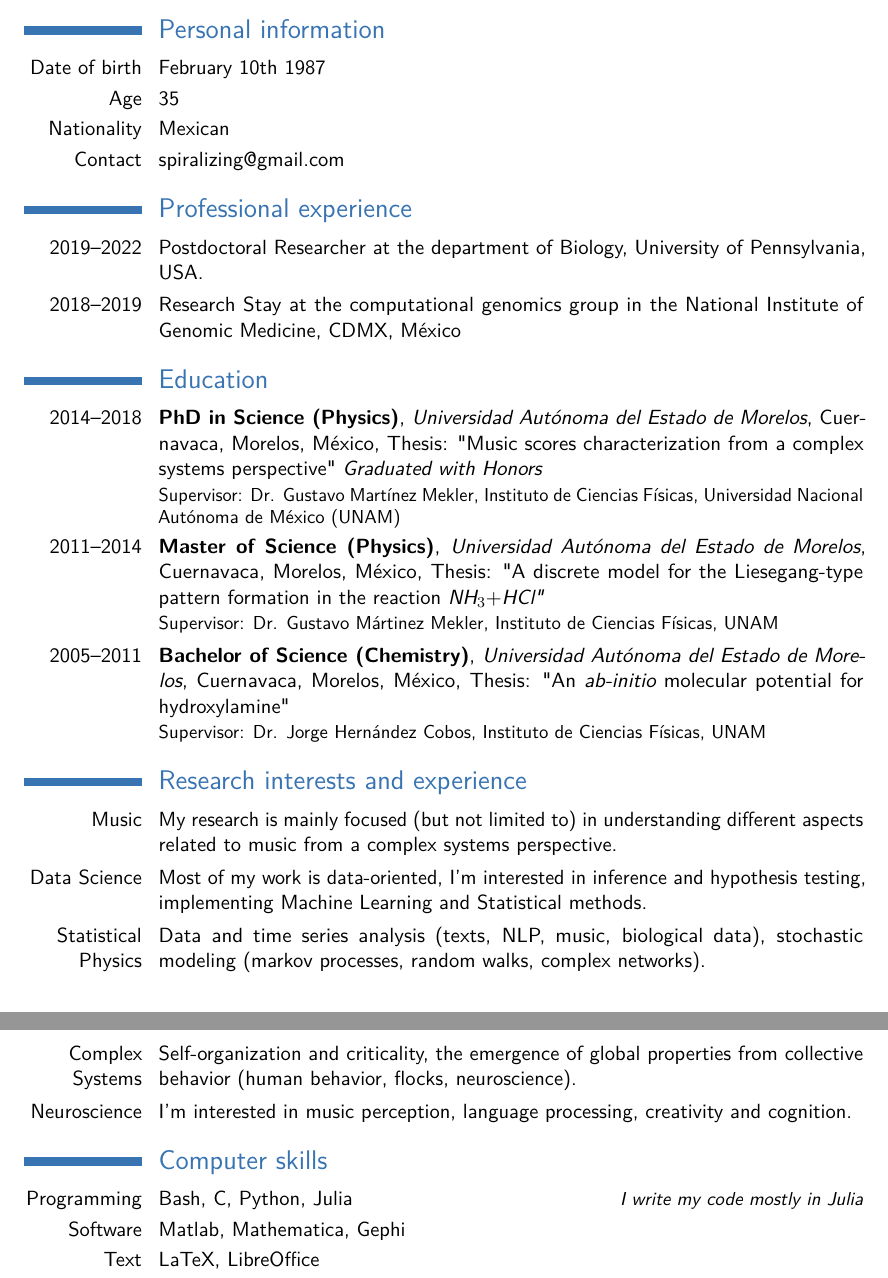
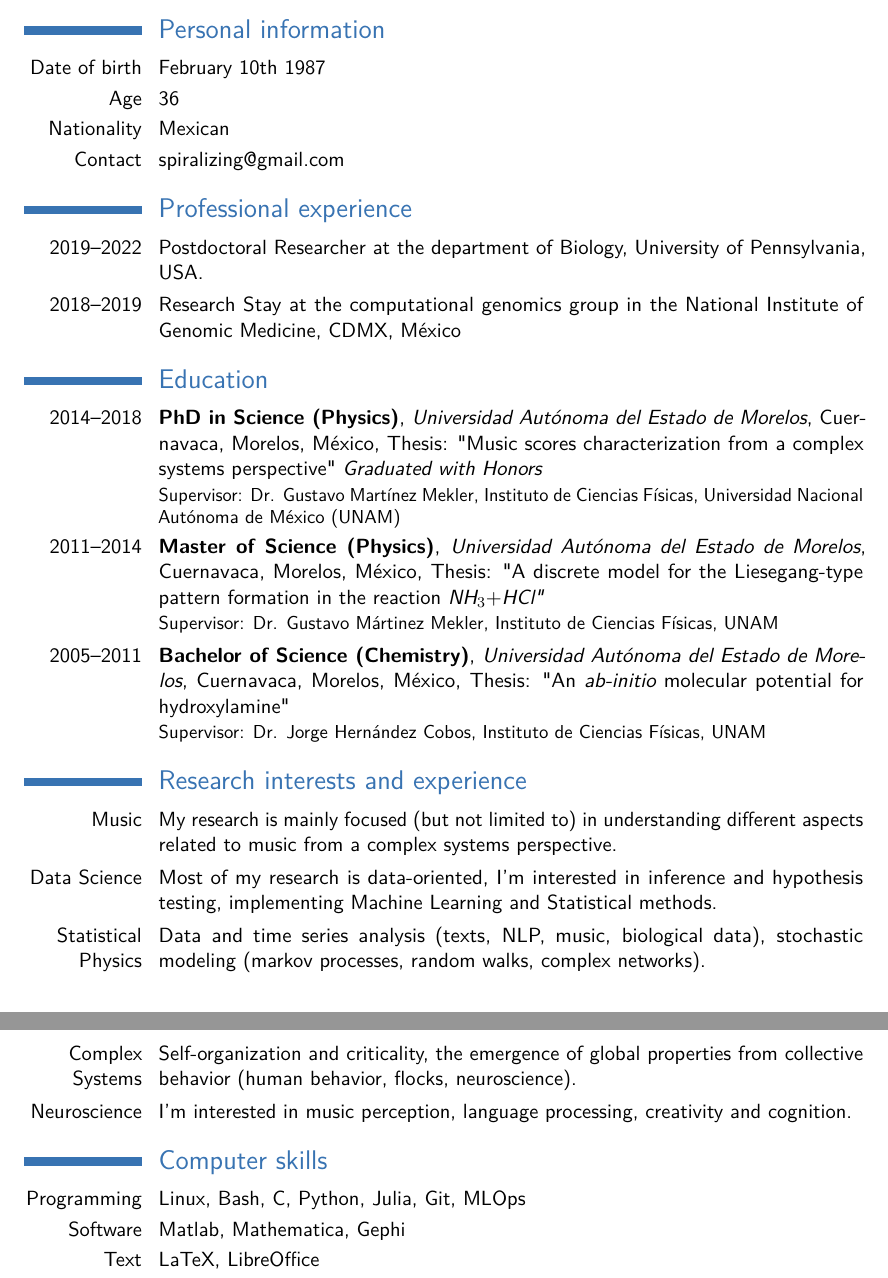
Before and after one commit to spiralizing/CVResume, a LaTeX CV (CV/AGonzalCV.tex): two parts of pages 1 and 2 of 4, joined at a grey line, cut so that both start at the same text. The pictures show the PDF file CV/AGonzalCV.pdf that the author committed with the source.

Commit message:
updating cv ...

```diff
--- a/CV/AGonzalCV.tex
+++ b/CV/AGonzalCV.tex
@@ -57,7 +57,7 @@
 \makecvtitle
 \section{Personal information}
 \cvitem{Date of birth}{February 10th 1987}
-\cvitem{Age}{35}
+\cvitem{Age}{36}
 \cvitem{Nationality}{Mexican}
 \cvitem{Contact}{spiralizing@gmail.com}
 \section{Professional experience}
@@ -101,14 +101,14 @@
 
 \section{Research interests and experience}
 \cvitem{Music}{My research is mainly focused (but not limited to) in understanding different aspects related to music from a complex systems perspective.}
-\cvitem{Data Science}{Most of my work is data-oriented, I'm interested in inference and hypothesis testing, implementing Machine Learning and Statistical methods.}
+\cvitem{Data Science}{Most of my research is data-oriented, I'm interested in inference and hypothesis testing, implementing Machine Learning and Statistical methods.}
 \cvitem{Statistical Physics}{Data and time series analysis (texts, NLP, music, biological data), stochastic modeling (markov processes, random walks, complex networks).}
 \cvitem{Complex Systems}{Self-organization and criticality, the emergence of global properties from collective behavior (human behavior, flocks, neuroscience).}
 \cvitem{Neuroscience}{I'm interested in music perception, language processing, creativity and cognition.}
 
 
 \section{Computer skills}
-\cvitemwithcomment{Programming}{Bash, C, Python, Julia}{I write my code mostly in Julia}
+\cvitemwithcomment{Programming}{Linux, Bash, C, Python, Julia, Git, MLOps}{}
 \cvitemwithcomment{Software}{Matlab, Mathematica, Gephi}{}
 \cvitemwithcomment{Text}{LaTeX, LibreOffice}{}
 \cvitemwithcomment{DataBases}{SQL, NoSQL}{}
```
Also changed, not shown: CV/AGonzalCV.pdf, CV/AGonzalCV.tex (2 more changed lines), 3 other files.
